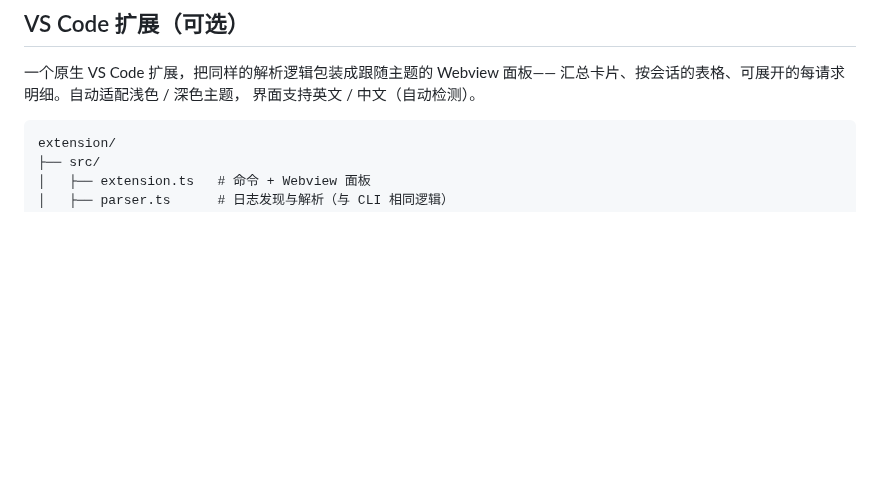
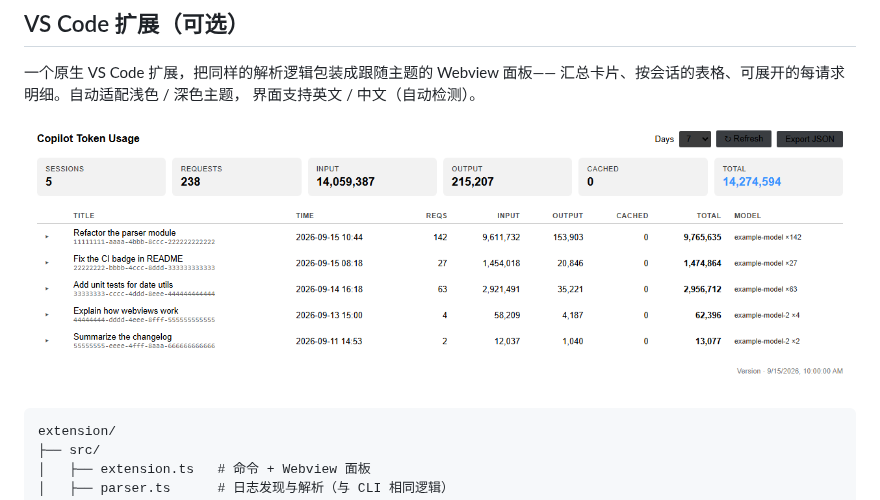
Before and after one commit to yuyuanjingxuan/copilot-tokens, a Markdown page: README.zh-CN.md, the part around the change. Rendered like a GitHub page; pictures changed too: docs/extension-preview.png (added); blank space fills up the shorter version.

````diff
--- a/README.zh-CN.md
+++ b/README.zh-CN.md
@@ -93,6 +93,8 @@ a8ba8abd 09-18 18:34      1     9,360      157        0     9,517  qwen3.8-27b
 汇总卡片、按会话的表格、可展开的每请求明细。自动适配浅色 / 深色主题，
 界面支持英文 / 中文（自动检测）。
 
+![扩展预览](docs/extension-preview.png)
+
 ```
 extension/
 ├── src/
````
Also changed, not shown: README.md (+2 -0 lines).
